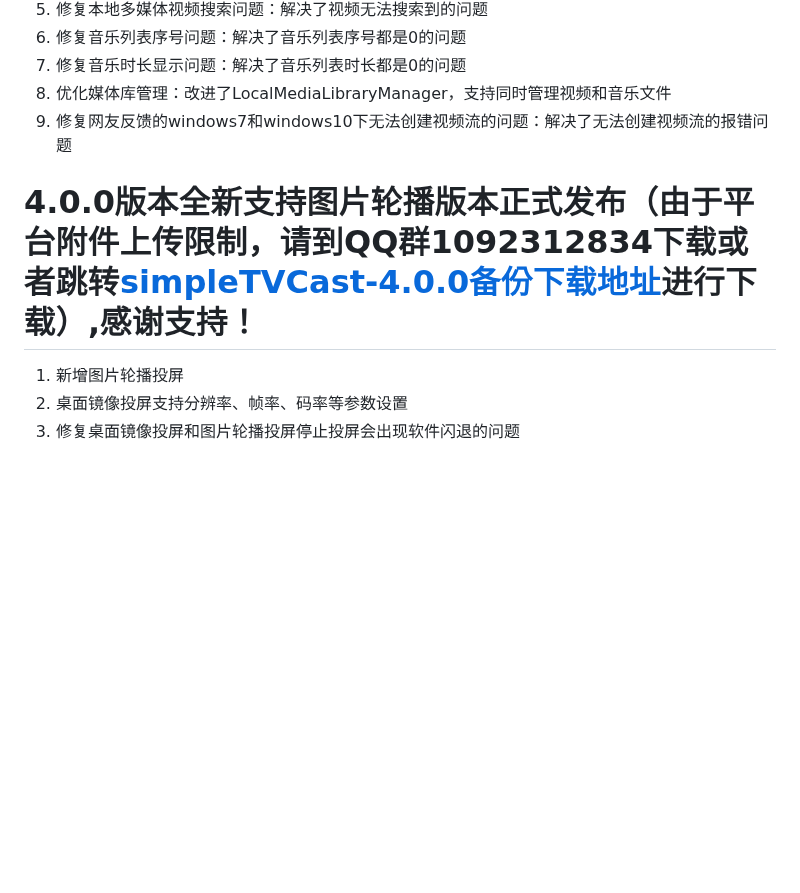
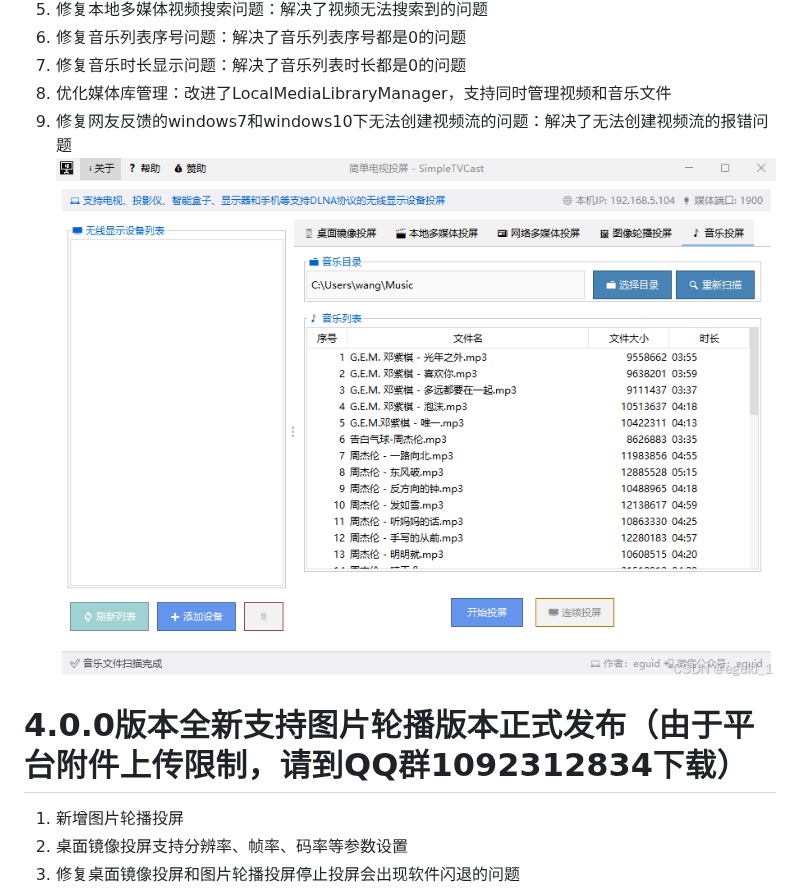
Before and after one commit to eguid/SimpleTVCast, a Markdown page: README.md, the part around the change. GitHub-like rendering; pictures changed too: 575172a7a71944538fa2c3127bcbf705.png (added); blank space fills up the shorter version.

Commit message:
update README.md.
Signed-off-by: eguid <661184+eguid@user.noreply.gitee.com>

```diff
--- a/README.md
+++ b/README.md
@@ -47,8 +47,9 @@
 7. 修复音乐时长显示问题：解决了音乐列表时长都是0的问题
 8. 优化媒体库管理：改进了LocalMediaLibraryManager，支持同时管理视频和音乐文件
 9. 修复网友反馈的windows7和windows10下无法创建视频流的问题：解决了无法创建视频流的报错问题
+![输入图片说明](575172a7a71944538fa2c3127bcbf705.png)
 
-# 4.0.0版本全新支持图片轮播版本正式发布（由于平台附件上传限制，请到QQ群1092312834下载或者跳转[simpleTVCast-4.0.0备份下载地址](https://download.csdn.net/download/eguid_1/92750594)进行下载）,感谢支持！
+# 4.0.0版本全新支持图片轮播版本正式发布（由于平台附件上传限制，请到QQ群1092312834下载）
 1. 新增图片轮播投屏
 2. 桌面镜像投屏支持分辨率、帧率、码率等参数设置
 3. 修复桌面镜像投屏和图片轮播投屏停止投屏会出现软件闪退的问题
```
